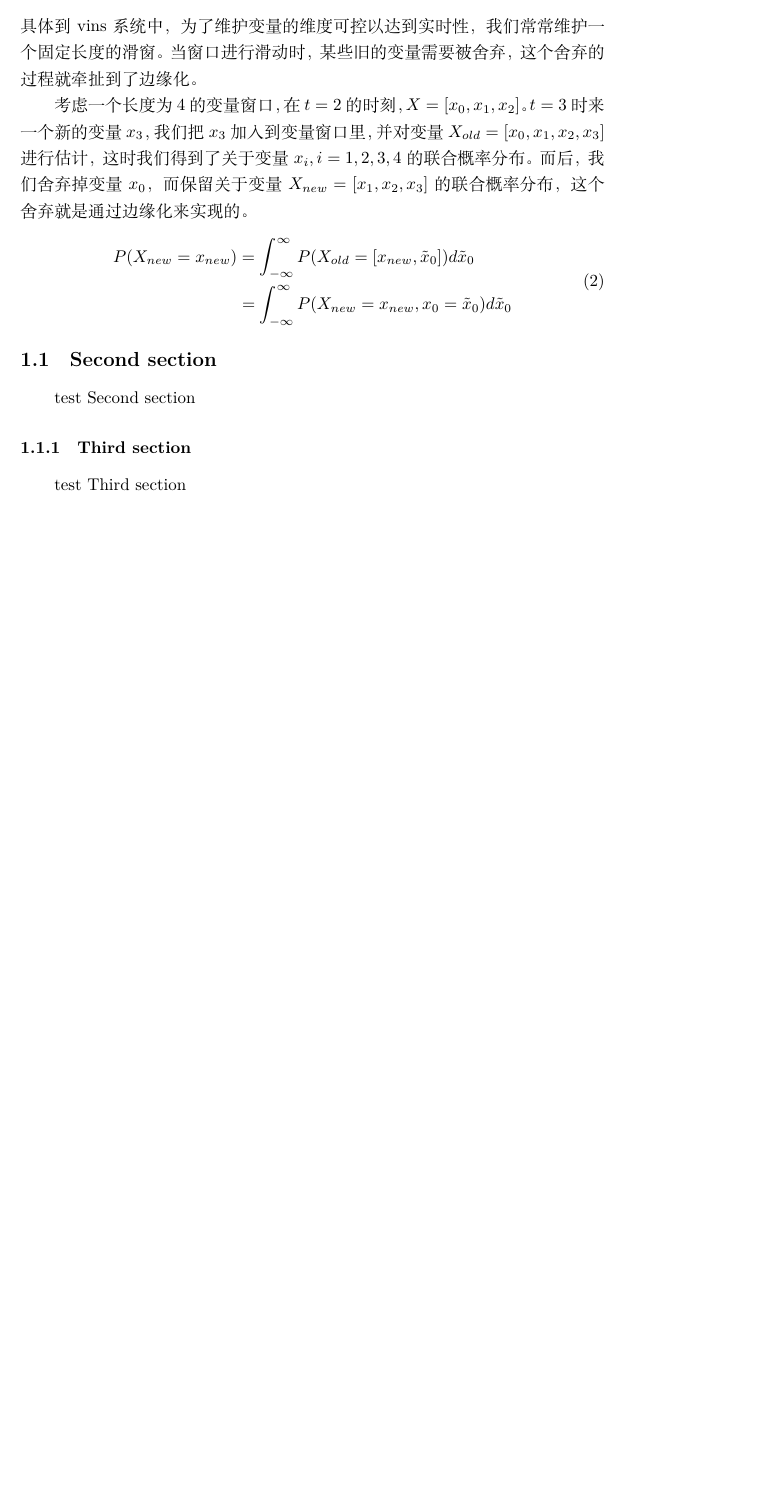
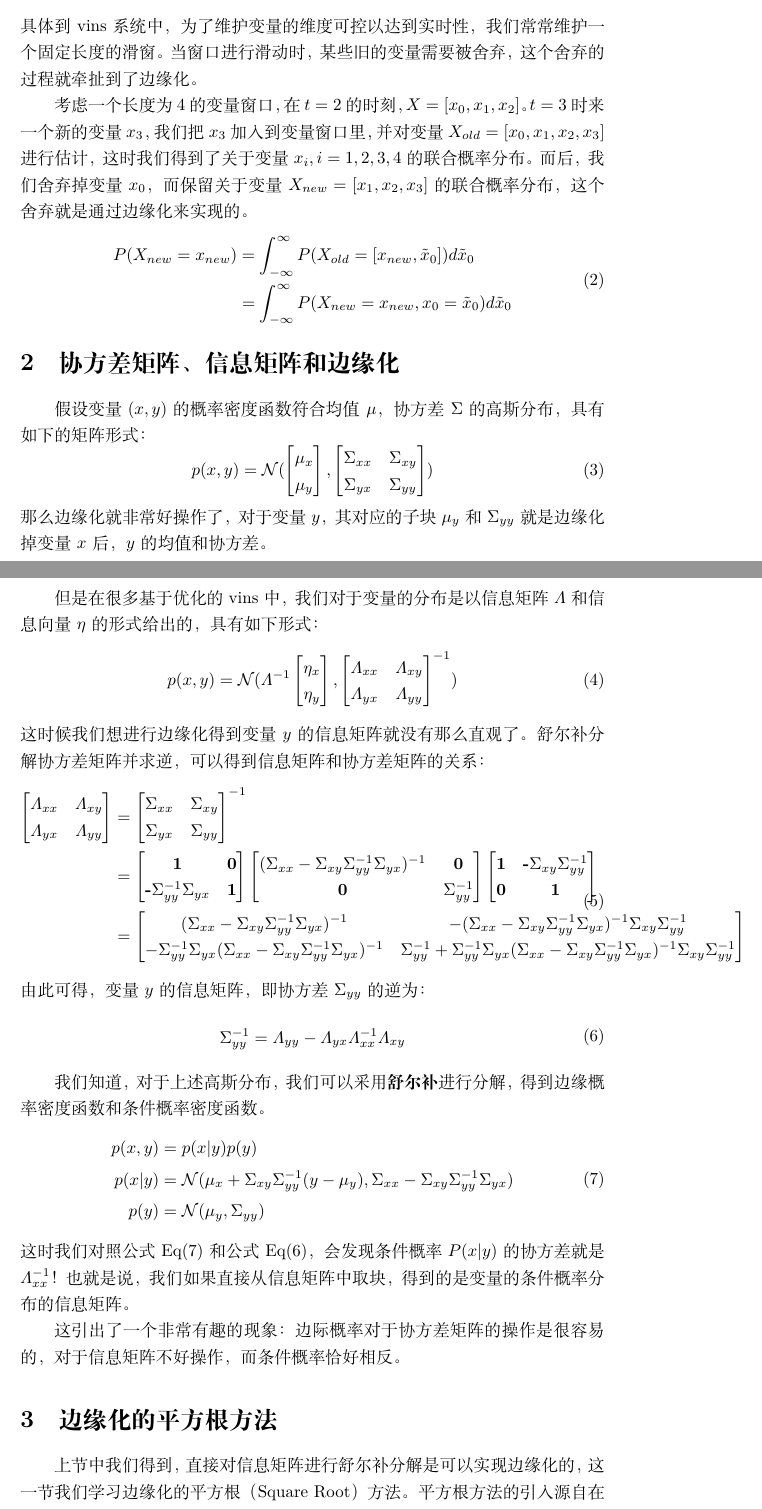
Before and after one commit to wangchanglong02/wangchanglong02.github.io, a LaTeX document (latex/Marginalization.tex): part of the page before the commit and two parts of pages 1 and 2 of 3 after it, the two joined at a grey line, cut so that both start at the same text, the shorter picture padded with empty space. Compiled offline with XeLaTeX.

Commit message:
update marginalization latex

```diff
--- a/latex/Marginalization.tex
+++ b/latex/Marginalization.tex
@@ -32,7 +32,96 @@
 \end{aligned}
 \end{equation}
 
-\subsection{Second section}
-test Second section
-\subsubsection{Third section}
-test Third section
+\section{协方差矩阵、信息矩阵和边缘化}
+假设变量$(x,y)$的概率密度函数符合均值\textbf{$\mu$}，协方差\textbf{$\Sigma$}的高斯分布，具有如下的矩阵形式：
+\begin{equation}
+p(x,y) = \mathcal{N} (
+    \begin{bmatrix}
+        \textbf{$\mu_x$} \\
+        \textbf{$\mu_y$}
+    \end{bmatrix},
+    \begin{bmatrix}
+        \textbf{$\Sigma_{xx}$} & \textbf{$\Sigma_{xy}$} \\
+        \textbf{$\Sigma_{yx}$} & \textbf{$\Sigma_{yy}$}
+    \end{bmatrix}
+    )
+\end{equation}
+那么边缘化就非常好操作了，对于变量$y$，其对应的子块$\mu_y$和$\Sigma_{yy}$就是边缘化掉变量$x$后，$y$的均值和协方差。
+
+但是在很多基于优化的vins中，我们对于变量的分布是以信息矩阵$\varLambda$和信息向量$\eta$的形式给出的，具有如下形式：
+\begin{equation}
+    p(x,y) = \mathcal{N} (
+        \varLambda^{-1}
+        \begin{bmatrix}
+            \textbf{$\eta_x$} \\
+            \textbf{$\eta_y$}
+        \end{bmatrix},
+        \begin{bmatrix}
+            \textbf{$\varLambda_{xx}$} & \textbf{$\varLambda_{xy}$} \\
+            \textbf{$\varLambda_{yx}$} & \textbf{$\varLambda_{yy}$}
+        \end{bmatrix}^{-1}
+        )
+\end{equation}
+这时候我们想进行边缘化得到变量$y$的信息矩阵就没有那么直观了。舒尔补分解协方差矩阵并求逆，可以得到信息矩阵和协方差矩阵的关系：
+\begin{equation}
+    \begin{split}
+        \begin{aligned}
+    \begin{bmatrix}
+        \textbf{$\varLambda_{xx}$} & \textbf{$\varLambda_{xy}$} \\
+        \textbf{$\varLambda_{yx}$} & \textbf{$\varLambda_{yy}$}
+    \end{bmatrix}
+    &=
+    \begin{bmatrix}
+        \textbf{$\Sigma_{xx}$} & \textbf{$\Sigma_{xy}$} \\
+        \textbf{$\Sigma_{yx}$} & \textbf{$\Sigma_{yy}$}
+    \end{bmatrix} ^{-1} \\
+    &=
+    \begin{bmatrix}
+        \textbf{1} & \textbf{0} \\
+        \textbf{-$\Sigma_{yy}^{-1}\Sigma_{yx}$} & \textbf{1}
+    \end{bmatrix}
+    \begin{bmatrix}
+        \textbf{$(\Sigma_{xx} - \Sigma_{xy}\Sigma_{yy}^{-1}\Sigma_{yx})^{-1}$} & \textbf{0} \\
+        \textbf{0} & \textbf{$\Sigma_{yy}^{-1}$}
+    \end{bmatrix}
+    \begin{bmatrix}
+        \textbf{1} & \textbf{-$\Sigma_{xy}\Sigma_{yy}^{-1}$} \\
+        \textbf{0} & \textbf{1}
+    \end{bmatrix}  \\
+    &=
+    \begin{bmatrix}
+        \textbf{$(\Sigma_{xx} - \Sigma_{xy}\Sigma_{yy}^{-1}\Sigma_{yx})^{-1}$} & \textbf{$-(\Sigma_{xx} - \Sigma_{xy}\Sigma_{yy}^{-1}\Sigma_{yx})^{-1}\Sigma_{xy}\Sigma_{yy}^{-1}$} \\
+        \textbf{$-\Sigma_{yy}^{-1}\Sigma_{yx}(\Sigma_{xx} - \Sigma_{xy}\Sigma_{yy}^{-1}\Sigma_{yx})^{-1}$} & \textbf{$\Sigma_{yy}^{-1} + \Sigma_{yy}^{-1}\Sigma_{yx}(\Sigma_{xx} - \Sigma_{xy}\Sigma_{yy}^{-1}\Sigma_{yx})^{-1}\Sigma_{xy}\Sigma_{yy}^{-1}$}
+    \end{bmatrix}
+\end{aligned}
+\end{split}
+\end{equation}
+由此可得，变量$y$的信息矩阵，即协方差$\Sigma_{yy}$的逆为：
+\begin{equation}
+    \label{info}
+    \begin{split}
+        \begin{aligned}
+    \Sigma_{yy}^{-1} = \textbf{$\varLambda_{yy} - \varLambda_{yx}\varLambda_{xx}^{-1}\varLambda_{xy}$}
+\end{aligned}
+\end{split}
+\end{equation}
+
+我们知道，对于上述高斯分布，我们可以采用\textbf{舒尔补}进行分解，得到边缘概率密度函数和条件概率密度函数。
+\begin{equation}
+\label{schur}
+\begin{split}
+\begin{aligned}
+    p(x,y) &= p(x|y)p(y) \\
+    p(x|y) &= \mathcal{N}(\mu_x + \Sigma_{xy}\Sigma_{yy}^{-1}(y-\mu_y), \Sigma_{xx} - \Sigma_{xy}\Sigma_{yy}^{-1}\Sigma_{yx}) \\
+    p(y) &= \mathcal{N} (\mu_y, \Sigma_{yy})
+\end{aligned}
+\end{split}
+\end{equation}
+这时我们对照公式Eq(\ref{schur})和公式Eq(\ref{info})，会发现条件概率$P(x|y)$的协方差就是$\varLambda_{xx}^{-1}$！也就是说，我们如果直接从信息矩阵中取块，得到的是变量的条件概率分布的信息矩阵。
+
+这引出了一个非常有趣的现象：边际概率对于协方差矩阵的操作是很容易的，对于信息矩阵不好操作，而条件概率恰好相反。
+
+\section{边缘化的平方根方法}
+上节中我们得到，直接对信息矩阵进行舒尔补分解是可以实现边缘化的，这一节我们学习边缘化的平方根（Square Root）方法。
+平方根方法的引入源自在求解非线性最小二乘问题时，信息矩阵通常是形如$H=J^TJ$来进行构造的，如高斯牛顿方法和LM方法。如果我们对$J$进行QR分解，有
+\begin{equation}
@@ -38,0 +144 @@ test Third section
+那么对于信息矩阵有
```
Also changed, not shown: latex/Marginalization.pdf (added), latex/Marginalization.tex (43 more changed lines).
